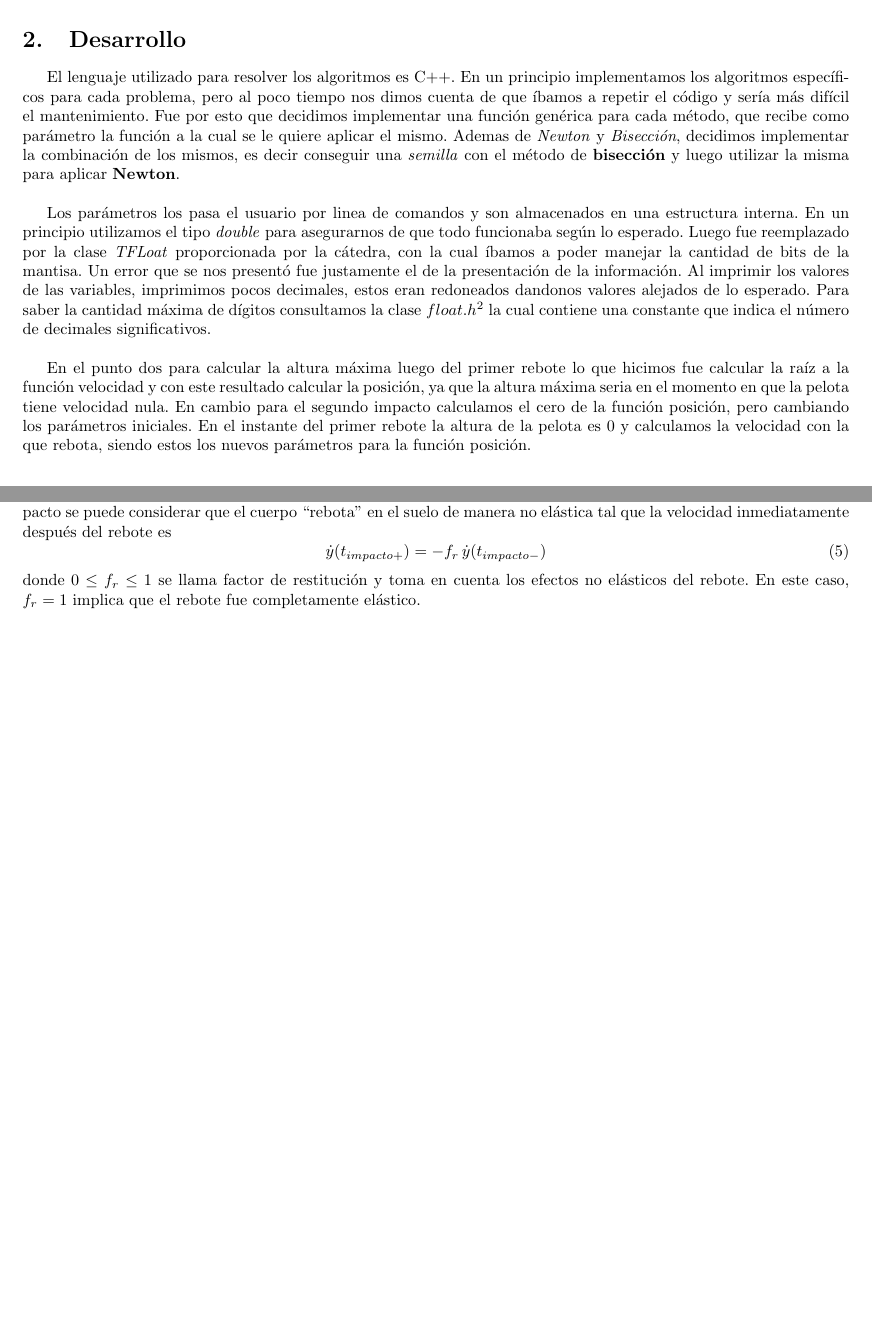
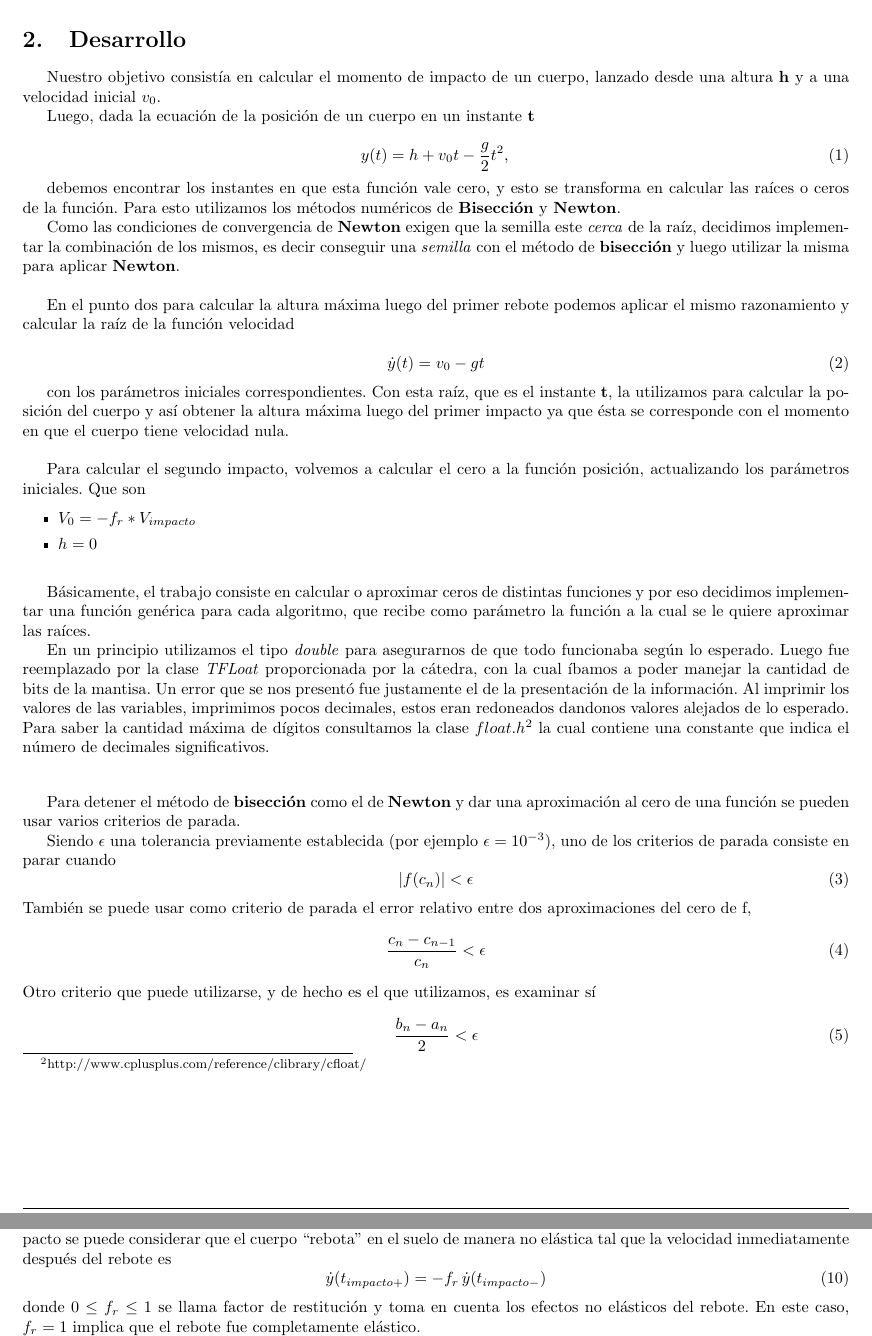
Before and after one commit to emancu/metodos-numericos, a LaTeX document (tp1/informe/TP1.tex): two parts of pages 5 and 11 of 13, joined at a grey line, cut so that both start at the same text, the shorter picture padded with empty space. Compiled offline with pdfLaTeX.

Commit message:
[TP1] Adds a new description for "Desarrollo" section

```diff
--- a/tp1/informe/TP1.tex
+++ b/tp1/informe/TP1.tex
@@ -88,22 +88,52 @@ $$p \approx x_0 - \frac{f(x_0)}{f'(x_0)}$$
 
 De esta manera, podemos generar la serie $x_{n + 1} = x_n - \frac{f(x_n)}{f'(x_n)}$ que, arrancando de un $x_0$ adecuado, converge a \textbf{p}.
 
-% Discutir si anexamos la demostración de este punto.
 \newpage
 
 \section{Desarrollo}
 %Deben explicarse los m ́etodos num ́ericos que utilizaron y su aplicaci ́on al problema concreto involucrado en el trabajo pr ́actico. Se deben mencionar los pasos que si- guieron para implementar los algoritmos, las dificultades que fueron encontrando y la descripci ́on de c ́omo las fueron resolviendo. Explicar tambi ́en c ́omo fueron planteadas y realizadas las mediciones experimentales. Los ensayos fallidos, hip ́otesis y conjeturas equivocadas, experimentos y m ́etodos malogrados deben figurar en esta secci ́on, con una breve explicaci ́on de los motivos de estas fallas (en caso de ser conocidas).
 
-El lenguaje utilizado para resolver los algoritmos es C++. En un principio implementamos los algoritmos específicos para cada problema, pero al poco tiempo nos dimos cuenta de que íbamos a repetir el código y sería más difícil el mantenimiento.
-Fue por esto que decidimos implementar una función genérica para cada método, que recibe como parámetro la función a la cual se le quiere aplicar el mismo. Ademas de \textit{Newton} y \textit{Bisección}, decidimos implementar la combinación de los mismos, es decir conseguir una \textit{semilla} con el método de \textbf{bisección} y luego utilizar la misma para aplicar \textbf{Newton}. \\ \hspace{1em}
+Nuestro objetivo consistía en calcular el momento de impacto de un cuerpo, lanzado desde una altura \textbf{h} y a una velocidad inicial \textbf{$v_0$}.
 
-Los parámetros los pasa el usuario por linea de comandos y son almacenados en una estructura interna.
+Luego, dada la ecuación de la posición de un cuerpo en un instante \textbf{t}
+
+\begin{equation}
+ y(t) = h + v_0 t - \frac{g}{2} t^2,
+\end{equation}
+
+debemos encontrar los instantes en que esta función vale cero, y esto se transforma en calcular las raíces o ceros de la función. Para esto utilizamos los métodos numéricos de \textbf{Bisección} y \textbf{Newton}.
+
+Como las condiciones de convergencia de \textbf{Newton} exigen que la semilla este \textit{cerca} de la raíz, decidimos implementar la combinación de los mismos, es decir conseguir una \textit{semilla} con el método de \textbf{bisección} y luego utilizar la misma para aplicar \textbf{Newton}. \\ \hspace{1em}
+
+En el punto dos para calcular la altura máxima luego del primer rebote podemos aplicar el mismo razonamiento y calcular la raíz de la función velocidad
+
+\begin{equation}
+ \dot{y}(t) = v_0 - g t
+\end{equation}
+
+con los parámetros iniciales correspondientes. Con esta raíz, que es el instante \textbf{t}, la utilizamos para calcular la posición del cuerpo y así obtener la altura máxima luego del primer impacto ya que ésta se corresponde con el momento en que el cuerpo tiene velocidad nula.\\ \hspace{1em}
+
+Para calcular el segundo impacto, volvemos a calcular el cero a la función posición,  actualizando los parámetros iniciales. Que son
+
+\begin{itemize}
+ 	\item $V_0 = -f_r *V_{impacto} $
+	\item $h = 0$
+\end{itemize}
+
+\hspace{1em}
+
+Básicamente, el trabajo consiste en calcular o aproximar ceros de distintas funciones y por eso decidimos implementar una función genérica para cada algoritmo, que recibe como parámetro la función a la cual se le quiere aproximar las raíces.
+
 En un principio utilizamos el tipo \textit{double} para asegurarnos de que todo funcionaba según lo esperado. Luego fue reemplazado por la clase \textit{TFLoat} proporcionada por la cátedra, con la cual íbamos a poder manejar la cantidad de bits de la mantisa.
-Un error que se nos presentó fue justamente el de la presentación de la información. Al imprimir los valores de las variables, imprimimos pocos decimales, estos eran redoneados dandonos valores alejados de lo esperado. Para saber la cantidad máxima de dígitos consultamos la clase $float.h$\footnote{http://www.cplusplus.com/reference/clibrary/cfloat/} la cual contiene una constante que indica el número de decimales significativos. \\ \hspace{1em}
+Un error que se nos presentó fue justamente el de la presentación de la información. Al imprimir los valores de las variables, imprimimos pocos decimales, estos eran redoneados dandonos valores alejados de lo esperado. Para saber la cantidad máxima de dígitos consultamos la clase $float.h$\footnote{http://www.cplusplus.com/reference/clibrary/cfloat/} la cual contiene una constante que indica el número de decimales significativos. \\[1em]
 
-En el punto dos para calcular la altura máxima luego del primer rebote lo que hicimos fue calcular la raíz a la función velocidad y con este resultado calcular la posición, ya que la altura máxima seria en el momento en que la pelota tiene velocidad nula. En cambio para el segundo impacto calculamos el cero de la función posición, pero cambiando los parámetros iniciales. En el instante del primer rebote la altura de la pelota es 0 y calculamos la velocidad con la que rebota, siendo estos los nuevos parámetros para la función posición.
+Para detener el método de \textbf{bisección} como el de \textbf{Newton} y dar una aproximación al cero de una función se pueden usar varios criterios de parada.
 
-\end{description}
+Siendo $\epsilon$ una tolerancia previamente establecida (por ejemplo $\epsilon = 10^{-3}$), uno de los criterios de parada consiste en parar cuando
+\begin{equation}|f(c_n)| < \epsilon \end{equation}
+También se puede usar como criterio de parada el error relativo entre dos aproximaciones del cero de f,
+\begin{equation}\frac{c_n - c_{n-1}}{c_n} < \epsilon \end{equation}
+Otro criterio que puede utilizarse, y de hecho es el que utilizamos, es examinar sí \begin{equation}\frac{b_n - a_n}{2} < \epsilon\end{equation}
 
 \section{Resultados}
 
```
Also changed, not shown: tp1/informe/TP1.tex (2 more changed lines).
